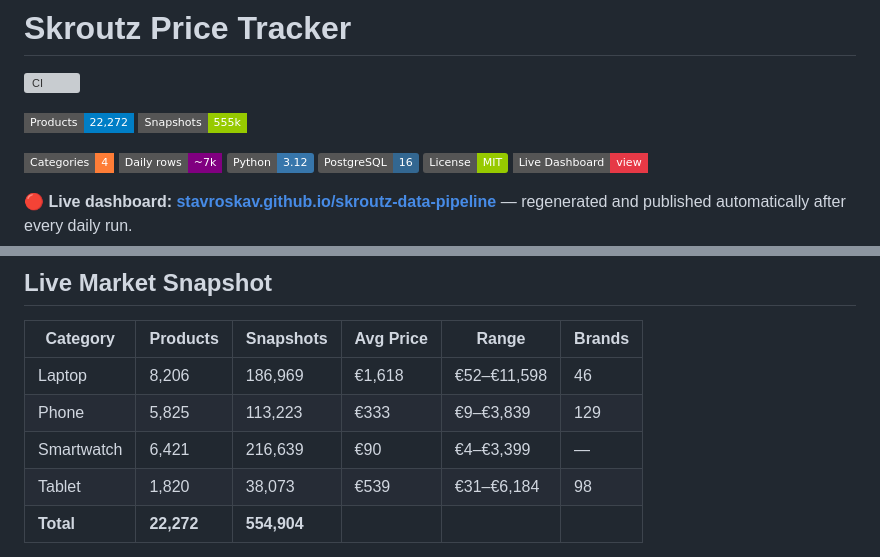
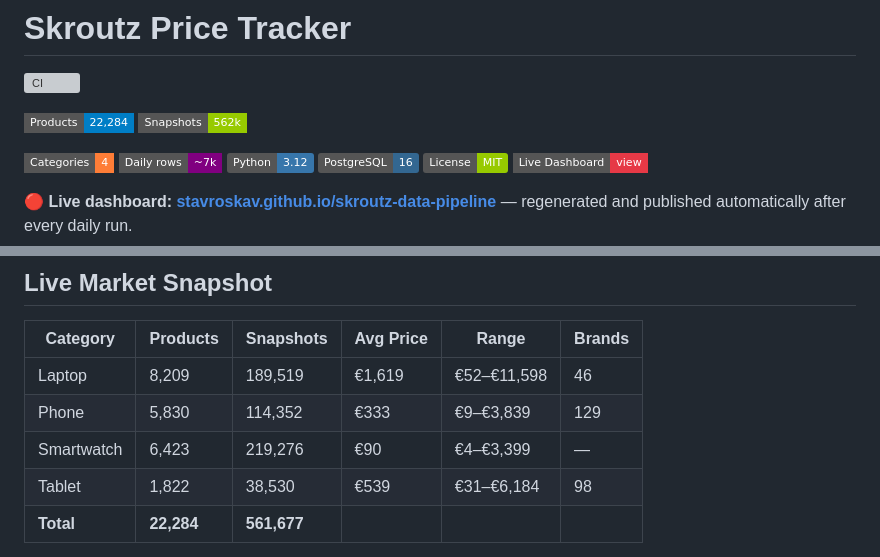
Before and after one commit to StavrosKav/skroutz-data-pipeline, a Markdown page: README.md, 2 parts joined by grey strips. Drawn GitHub-style; badges without logos; grey boxes are pictures that could not be loaded.

Commit message:
chore: refresh charts, dashboard and README stats from 2026-08-04 run

```diff
--- a/README.md
+++ b/README.md
@@ -2,8 +2,8 @@
 
 [![CI](https://github.com/StavrosKav/skroutz-data-pipeline/actions/workflows/ci.yml/badge.svg)](https://github.com/StavrosKav/skroutz-data-pipeline/actions/workflows/ci.yml)
 <!-- STATS:BADGES:START -->
-![Products](https://img.shields.io/badge/Products-22%2C272-blue?style=flat-square)
-![Snapshots](https://img.shields.io/badge/Snapshots-555k-green?style=flat-square)
+![Products](https://img.shields.io/badge/Products-22%2C284-blue?style=flat-square)
+![Snapshots](https://img.shields.io/badge/Snapshots-562k-green?style=flat-square)
 <!-- STATS:BADGES:END -->
 ![Categories](https://img.shields.io/badge/Categories-4-orange?style=flat-square)
 ![Daily rows](https://img.shields.io/badge/Daily_rows-~7k-purple?style=flat-square)
@@ -105,9 +105,9 @@ erDiagram
 <!-- STATS:TABLE:START -->
 | Category | Products | Snapshots | Avg Price | Range | Brands |
 |---|---|---|---|---|---|
-| Laptop | 8,206 | 186,969 | €1,618 | €52–€11,598 | 46 |
-| Phone | 5,825 | 113,223 | €333 | €9–€3,839 | 129 |
-| Smartwatch | 6,421 | 216,639 | €90 | €4–€3,399 | — |
-| Tablet | 1,820 | 38,073 | €539 | €31–€6,184 | 98 |
-| **Total** | **22,272** | **554,904** | | | |
+| Laptop | 8,209 | 189,519 | €1,619 | €52–€11,598 | 46 |
+| Phone | 5,830 | 114,352 | €333 | €9–€3,839 | 129 |
+| Smartwatch | 6,423 | 219,276 | €90 | €4–€3,399 | — |
+| Tablet | 1,822 | 38,530 | €539 | €31–€6,184 | 98 |
+| **Total** | **22,284** | **561,677** | | | |
 
```
Also changed, not shown: other parts of README.md (+1 -1 lines), charts/price_trend_laptop.png, charts/price_trend_phone.png, charts/price_trend_smartwatch.png, charts/price_trend_tablet.png, 1 other file.
